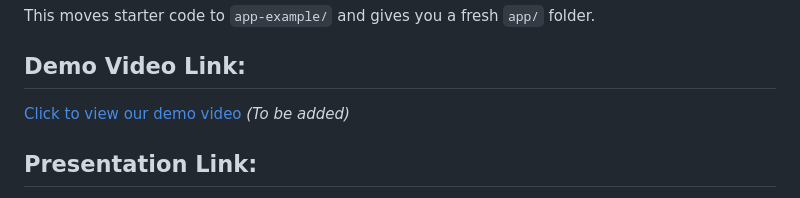
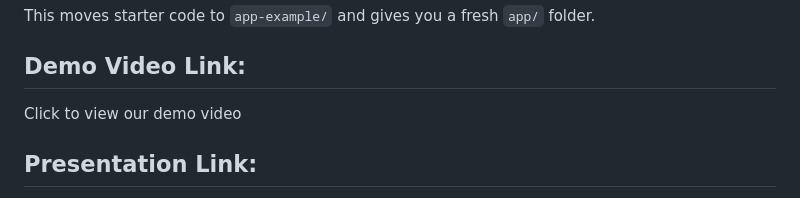
Before and after one commit to NabhanshuDash/TrailMyst, a Markdown page: README.md, the part around the change printed below. Rendered like a GitHub page.

```diff
--- a/README.md
+++ b/README.md
@@ -90,6 +90,6 @@ npm run reset-project
 This moves starter code to `app-example/` and gives you a fresh `app/` folder.
 
 ## Demo Video Link:
-<a href="#">Click to view our demo video</a> *(To be added)*
+<a href="">Click to view our demo video</a>
 
 ## Presentation Link:
```
Also changed, not shown: other parts of README.md (+1 -1 lines).
